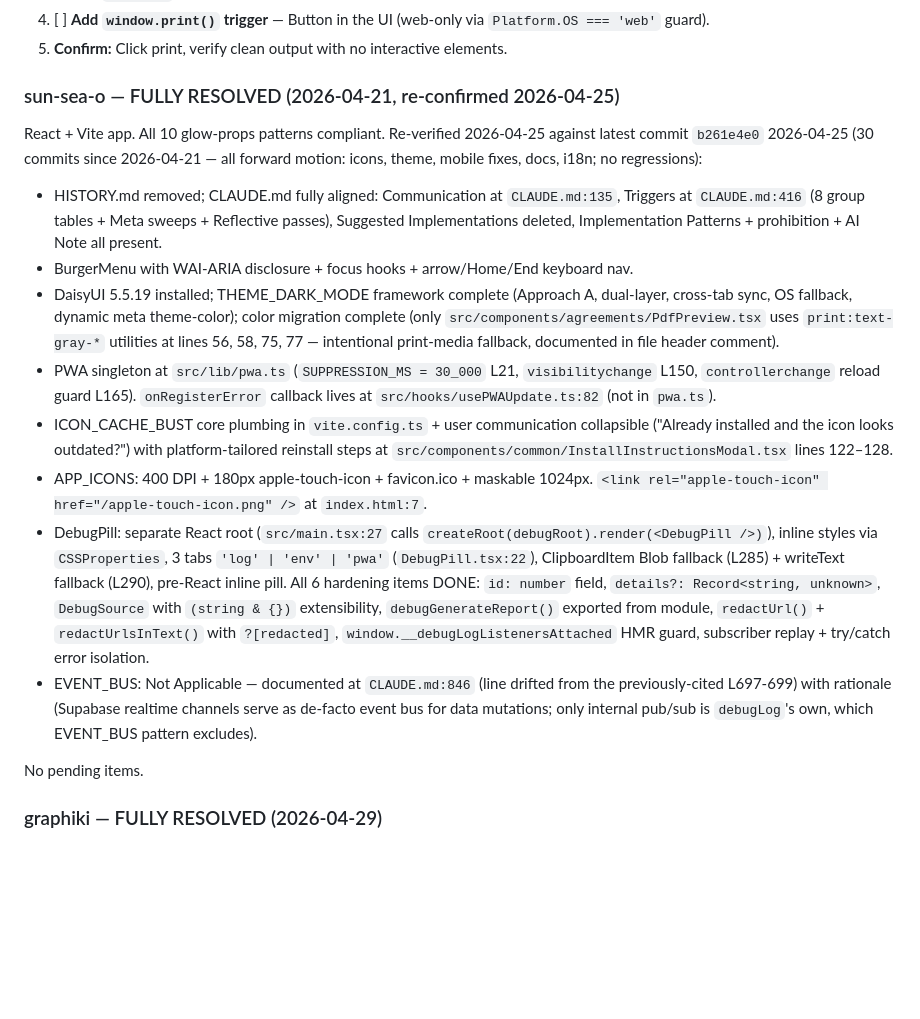
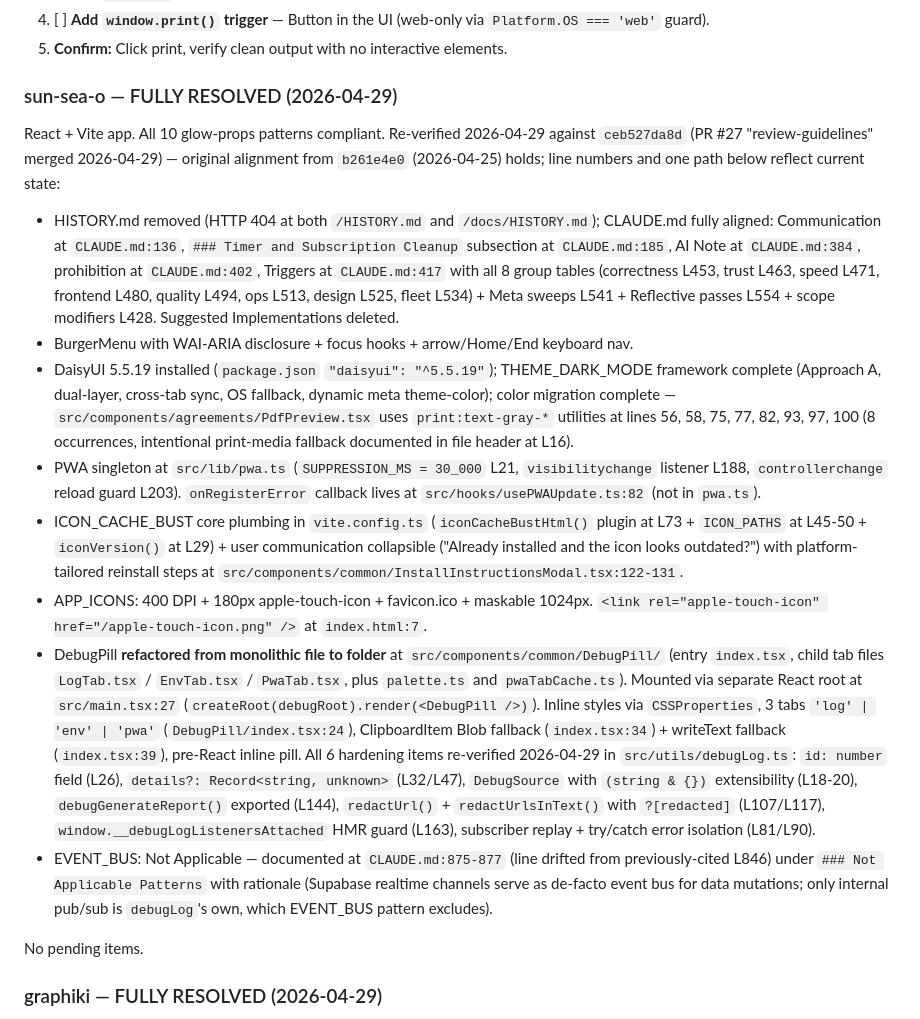
Before and after one commit to devmade-ai/glow-props, a Markdown page: docs/TODO.md, the part around the change. GitHub-like rendering; blank space fills up the shorter version.

Commit message:
docs(todo): re-verify sun-sea-o against latest commit
Re-verified 2026-04-29 against sun-sea-o's latest commit `ceb527da8d`
(PR #27 "review-guidelines" merged 2026-04-29). All 10 patterns hold;
status remains FULLY RESOLVED. Notable changes folded into the entry:

- DebugPill refactored from monolithic file to folder structure:
  src/components/common/DebugPill/{index.tsx, LogTab.tsx, EnvTab.tsx,
  PwaTab.tsx, palette.ts, pwaTabCache.ts}. Tab type now at
  index.tsx:24; clipboard fallbacks at index.tsx:34 and :39.
- Significant pwa.ts line drift: visibilitychange L150 → L188,
  controllerchange L165 → L203 (file grew ~38 lines).
- EVENT_BUS Not Applicable section moved CLAUDE.md:846 → :877.
- Communication CLAUDE.md:135 → :136; Triggers :416 → :417.
  Added line numbers for all 8 group tables, Meta sweeps,
  Reflective passes, scope modifiers, TIMER_LEAKS subsection,
  AI Note, prohibition.
- PdfPreview.tsx print:text-gray-* count grew from 4 to 8 occurrences
  (lines 56, 58, 75, 77, 82, 93, 97, 100). Same intentional
  print-media fallback, just more nodes covered.
- All 6 DEBUG_SYSTEM hardening items re-verified in debugLog.ts
  with current line numbers (id field L26, details L32/L47,
  DebugSource L18-20, debugGenerateReport L144, redactUrl/
  redactUrlsInText L107/L117, listener guard L163, subscriber
  try/catch L81/L90).
- HISTORY.md still 404 at both possible paths.
- ICON_CACHE_BUST plumbing in vite.config.ts spelled out
  (iconCacheBustHtml L73 + ICON_PATHS L45-50 + iconVersion L29).
- Collapsible at InstallInstructionsModal.tsx:122-131 (was
  L122-128 — extends to L131 in current file).

Tags: documentation, audit, fleet
Complexity: 2
Urgency: 2
Impact: internal
Risk: low
Debt: paid
Epic: fleet-pattern-tracking
Semver: patch

```diff
--- a/docs/TODO.md
+++ b/docs/TODO.md
@@ -331,17 +331,17 @@ Reference: `docs/implementations/DOWNLOAD_PDF.md`
 4. [ ] **Add `window.print()` trigger** — Button in the UI (web-only via `Platform.OS === 'web'` guard).
 5. **Confirm:** Click print, verify clean output with no interactive elements.
 
-### sun-sea-o — FULLY RESOLVED (2026-04-21, re-confirmed 2026-04-25)
+### sun-sea-o — FULLY RESOLVED (2026-04-29)
 
-React + Vite app. All 10 glow-props patterns compliant. Re-verified 2026-04-25 against latest commit `b261e4e0` 2026-04-25 (30 commits since 2026-04-21 — all forward motion: icons, theme, mobile fixes, docs, i18n; no regressions):
-- HISTORY.md removed; CLAUDE.md fully aligned: Communication at `CLAUDE.md:135`, Triggers at `CLAUDE.md:416` (8 group tables + Meta sweeps + Reflective passes), Suggested Implementations deleted, Implementation Patterns + prohibition + AI Note all present.
+React + Vite app. All 10 glow-props patterns compliant. Re-verified 2026-04-29 against `ceb527da8d` (PR #27 "review-guidelines" merged 2026-04-29) — original alignment from `b261e4e0` (2026-04-25) holds; line numbers and one path below reflect current state:
+- HISTORY.md removed (HTTP 404 at both `/HISTORY.md` and `/docs/HISTORY.md`); CLAUDE.md fully aligned: Communication at `CLAUDE.md:136`, `### Timer and Subscription Cleanup` subsection at `CLAUDE.md:185`, AI Note at `CLAUDE.md:384`, prohibition at `CLAUDE.md:402`, Triggers at `CLAUDE.md:417` with all 8 group tables (correctness L453, trust L463, speed L471, frontend L480, quality L494, ops L513, design L525, fleet L534) + Meta sweeps L541 + Reflective passes L554 + scope modifiers L428. Suggested Implementations deleted.
 - BurgerMenu with WAI-ARIA disclosure + focus hooks + arrow/Home/End keyboard nav.
-- DaisyUI 5.5.19 installed; THEME_DARK_MODE framework complete (Approach A, dual-layer, cross-tab sync, OS fallback, dynamic meta theme-color); color migration complete (only `src/components/agreements/PdfPreview.tsx` uses `print:text-gray-*` utilities at lines 56, 58, 75, 77 — intentional print-media fallback, documented in file header comment).
-- PWA singleton at `src/lib/pwa.ts` (`SUPPRESSION_MS = 30_000` L21, `visibilitychange` L150, `controllerchange` reload guard L165). `onRegisterError` callback lives at `src/hooks/usePWAUpdate.ts:82` (not in `pwa.ts`).
-- ICON_CACHE_BUST core plumbing in `vite.config.ts` + user communication collapsible ("Already installed and the icon looks outdated?") with platform-tailored reinstall steps at `src/components/common/InstallInstructionsModal.tsx` lines 122–128.
+- DaisyUI 5.5.19 installed (`package.json` `"daisyui": "^5.5.19"`); THEME_DARK_MODE framework complete (Approach A, dual-layer, cross-tab sync, OS fallback, dynamic meta theme-color); color migration complete — `src/components/agreements/PdfPreview.tsx` uses `print:text-gray-*` utilities at lines 56, 58, 75, 77, 82, 93, 97, 100 (8 occurrences, intentional print-media fallback documented in file header at L16).
+- PWA singleton at `src/lib/pwa.ts` (`SUPPRESSION_MS = 30_000` L21, `visibilitychange` listener L188, `controllerchange` reload guard L203). `onRegisterError` callback lives at `src/hooks/usePWAUpdate.ts:82` (not in `pwa.ts`).
+- ICON_CACHE_BUST core plumbing in `vite.config.ts` (`iconCacheBustHtml()` plugin at L73 + `ICON_PATHS` at L45-50 + `iconVersion()` at L29) + user communication collapsible ("Already installed and the icon looks outdated?") with platform-tailored reinstall steps at `src/components/common/InstallInstructionsModal.tsx:122-131`.
 - APP_ICONS: 400 DPI + 180px apple-touch-icon + favicon.ico + maskable 1024px. `<link rel="apple-touch-icon" href="/apple-touch-icon.png" />` at `index.html:7`.
-- DebugPill: separate React root (`src/main.tsx:27` calls `createRoot(debugRoot).render(<DebugPill />)`), inline styles via `CSSProperties`, 3 tabs `'log' | 'env' | 'pwa'` (`DebugPill.tsx:22`), ClipboardItem Blob fallback (L285) + writeText fallback (L290), pre-React inline pill. All 6 hardening items DONE: `id: number` field, `details?: Record<string, unknown>`, `DebugSource` with `(string & {})` extensibility, `debugGenerateReport()` exported from module, `redactUrl()` + `redactUrlsInText()` with `?[redacted]`, `window.__debugLogListenersAttached` HMR guard, subscriber replay + try/catch error isolation.
-- EVENT_BUS: Not Applicable — documented at `CLAUDE.md:846` (line drifted from the previously-cited L697-699) with rationale (Supabase realtime channels serve as de-facto event bus for data mutations; only internal pub/sub is `debugLog`'s own, which EVENT_BUS pattern excludes).
+- DebugPill **refactored from monolithic file to folder** at `src/components/common/DebugPill/` (entry `index.tsx`, child tab files `LogTab.tsx` / `EnvTab.tsx` / `PwaTab.tsx`, plus `palette.ts` and `pwaTabCache.ts`). Mounted via separate React root at `src/main.tsx:27` (`createRoot(debugRoot).render(<DebugPill />)`). Inline styles via `CSSProperties`, 3 tabs `'log' | 'env' | 'pwa'` (`DebugPill/index.tsx:24`), ClipboardItem Blob fallback (`index.tsx:34`) + writeText fallback (`index.tsx:39`), pre-React inline pill. All 6 hardening items re-verified 2026-04-29 in `src/utils/debugLog.ts`: `id: number` field (L26), `details?: Record<string, unknown>` (L32/L47), `DebugSource` with `(string & {})` extensibility (L18-20), `debugGenerateReport()` exported (L144), `redactUrl()` + `redactUrlsInText()` with `?[redacted]` (L107/L117), `window.__debugLogListenersAttached` HMR guard (L163), subscriber replay + try/catch error isolation (L81/L90).
+- EVENT_BUS: Not Applicable — documented at `CLAUDE.md:875-877` (line drifted from previously-cited L846) under `### Not Applicable Patterns` with rationale (Supabase realtime channels serve as de-facto event bus for data mutations; only internal pub/sub is `debugLog`'s own, which EVENT_BUS pattern excludes).
 
 No pending items.
 
```
